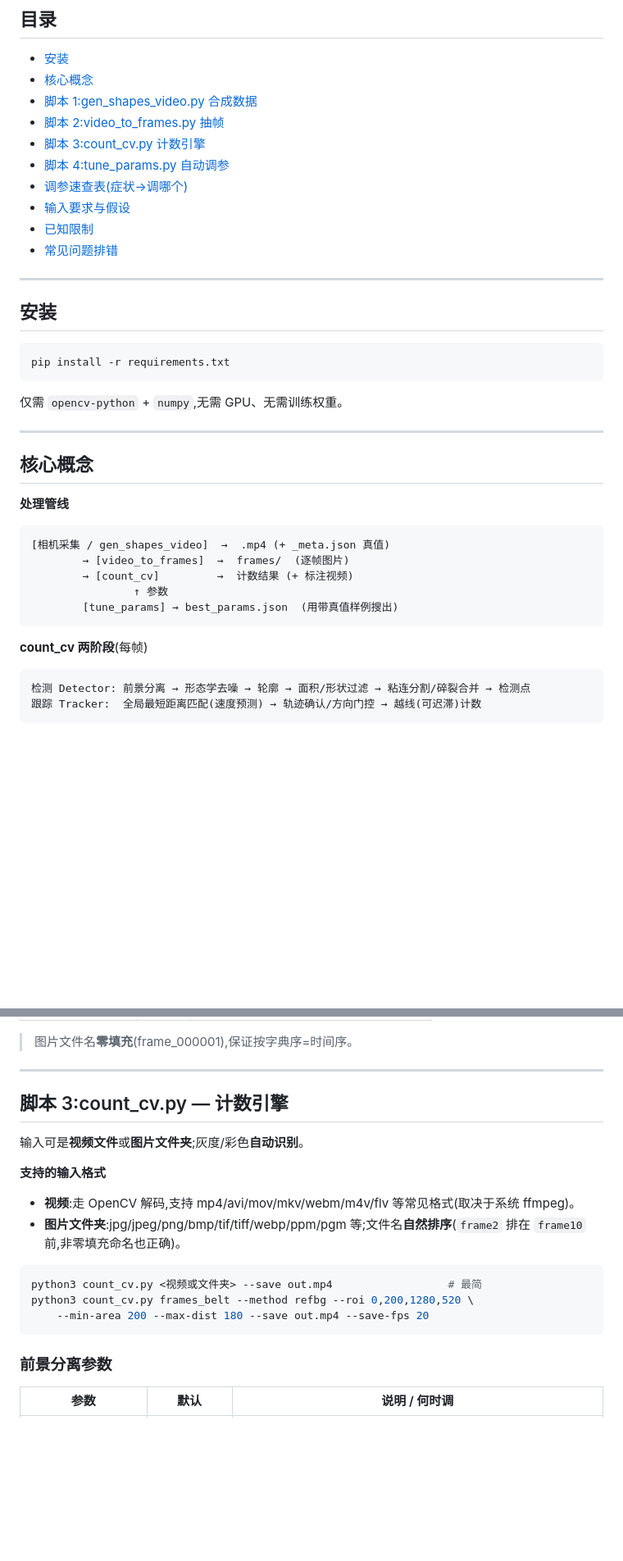
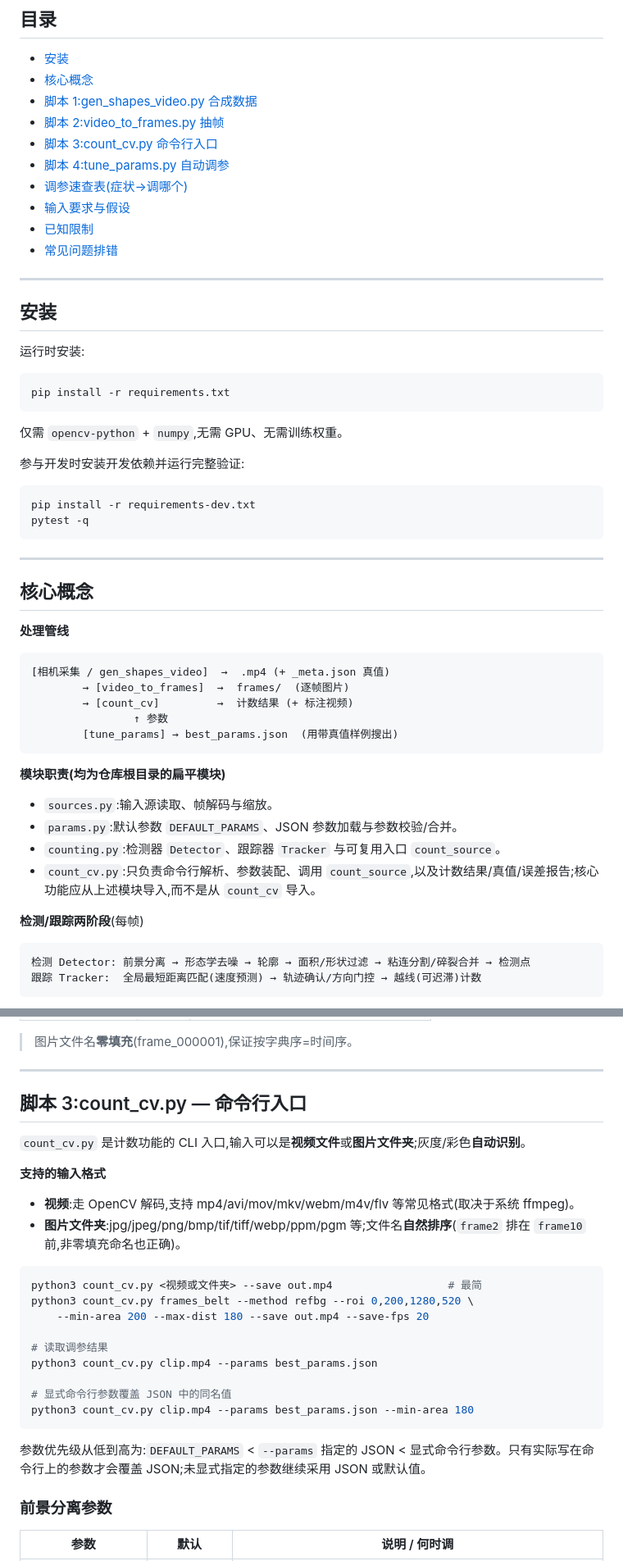
Before and after one commit to gygzhang/count_it, a Markdown page: README.md, 2 parts joined by grey strips. Shown at 82% size. GitHub-like rendering; blank space fills up the shorter version.

Commit message:
Document hardened counter workflow

````diff
--- a/README.md
+++ b/README.md
@@ -11,7 +11,7 @@
 - [核心概念](#核心概念)
 - [脚本 1:gen_shapes_video.py 合成数据](#脚本-1gen_shapes_videopy--合成数据生成)
 - [脚本 2:video_to_frames.py 抽帧](#脚本-2video_to_framespy--视频转图片)
-- [脚本 3:count_cv.py 计数引擎](#脚本-3count_cvpy--计数引擎)
+- [脚本 3:count_cv.py 命令行入口](#脚本-3count_cvpy--命令行入口)
 - [脚本 4:tune_params.py 自动调参](#脚本-4tune_paramspy--自动调参)
 - [调参速查表(症状→调哪个)](#调参速查表症状调哪个参数)
 - [输入要求与假设](#输入要求与假设)
@@ -22,10 +22,17 @@
 
 ## 安装
 
-```
+运行时安装:
+```bash
 pip install -r requirements.txt
 ```
 仅需 `opencv-python` + `numpy`,无需 GPU、无需训练权重。
+
+参与开发时安装开发依赖并运行完整验证:
+```bash
+pip install -r requirements-dev.txt
+pytest -q
+```
 
 ---
 
@@ -40,7 +47,13 @@ pip install -r requirements.txt
         [tune_params] → best_params.json  (用带真值样例搜出)
 ```
 
-**count_cv 两阶段**(每帧)
+**模块职责(均为仓库根目录的扁平模块)**
+- `sources.py`:输入源读取、帧解码与缩放。
+- `params.py`:默认参数 `DEFAULT_PARAMS`、JSON 参数加载与参数校验/合并。
+- `counting.py`:检测器 `Detector`、跟踪器 `Tracker` 与可复用入口 `count_source`。
+- `count_cv.py`:只负责命令行解析、参数装配、调用 `count_source`,以及计数结果/真值/误差报告;核心功能应从上述模块导入,而不是从 `count_cv` 导入。
+
+**检测/跟踪两阶段**(每帧)
 ```
 检测 Detector: 前景分离 → 形态学去噪 → 轮廓 → 面积/形状过滤 → 粘连分割/碎裂合并 → 检测点
 跟踪 Tracker:  全局最短距离匹配(速度预测) → 轨迹确认/方向门控 → 越线(可迟滞)计数
@@ -116,9 +129,9 @@ python3 video_to_frames.py belt.mp4 frames_belt --ext jpg
 
 ---
 
-## 脚本 3:count_cv.py — 计数引擎
+## 脚本 3:count_cv.py — 命令行入口
 
-输入可是**视频文件**或**图片文件夹**;灰度/彩色**自动识别**。
+`count_cv.py` 是计数功能的 CLI 入口,输入可以是**视频文件**或**图片文件夹**;灰度/彩色**自动识别**。
 
 **支持的输入格式**
 - **视频**:走 OpenCV 解码,支持 mp4/avi/mov/mkv/webm/m4v/flv 等常见格式(取决于系统 ffmpeg)。
@@ -128,7 +141,16 @@ python3 video_to_frames.py belt.mp4 frames_belt --ext jpg
 python3 count_cv.py <视频或文件夹> --save out.mp4                  # 最简
 python3 count_cv.py frames_belt --method refbg --roi 0,200,1280,520 \
     --min-area 200 --max-dist 180 --save out.mp4 --save-fps 20
+
+# 读取调参结果
+python3 count_cv.py clip.mp4 --params best_params.json
+
+# 显式命令行参数覆盖 JSON 中的同名值
+python3 count_cv.py clip.mp4 --params best_params.json --min-area 180
 ```
+
+参数优先级从低到高为:`DEFAULT_PARAMS` < `--params` 指定的 JSON < 显式命令行参数。只有实际写在命令行上的参数才会覆盖 JSON;未显式指定的参数继续采用 JSON 或默认值。
+
 
 ### 前景分离参数
 | 参数 | 默认 | 说明 / 何时调 |
````
Also changed, not shown: other parts of README.md (+5 -2 lines).
